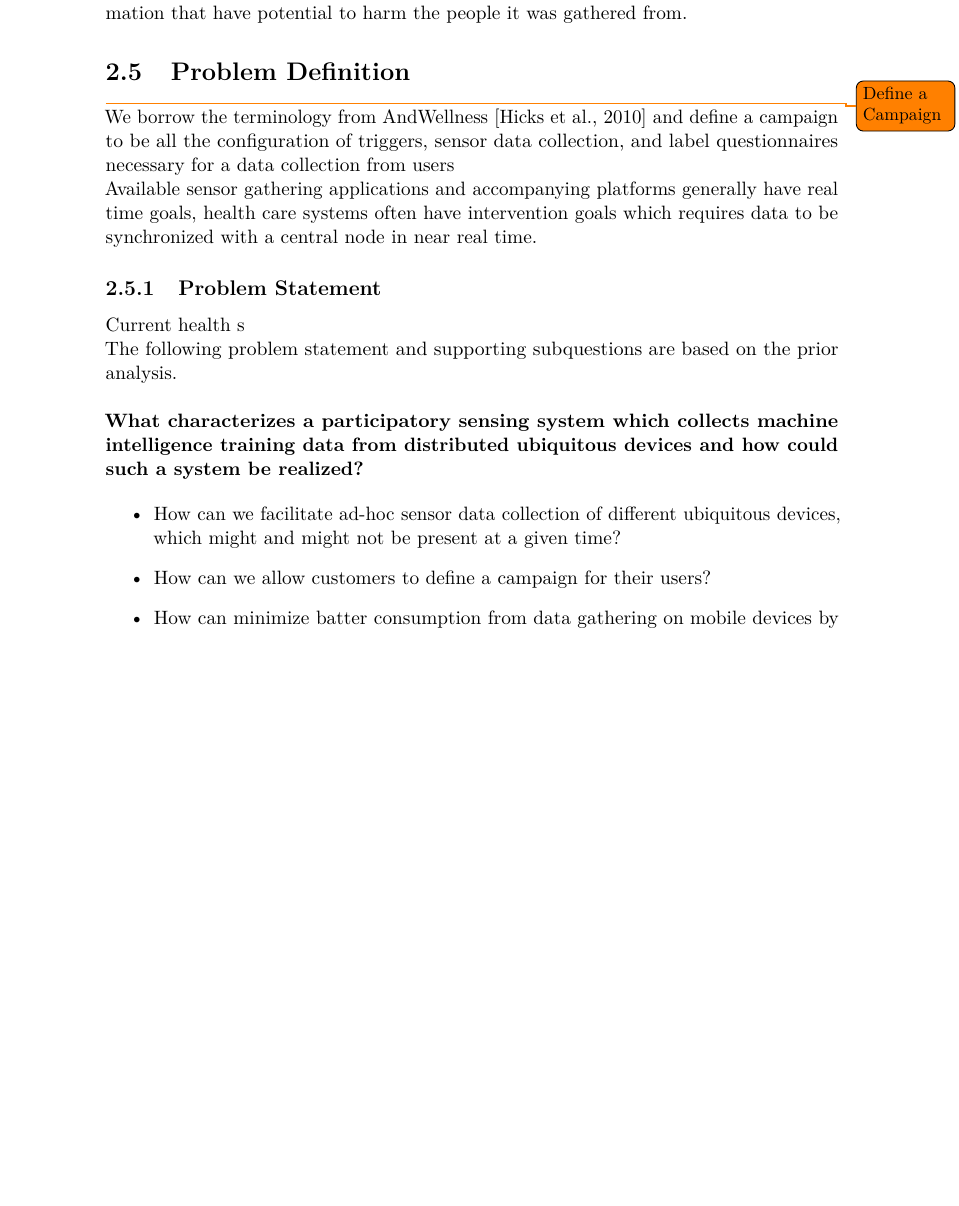
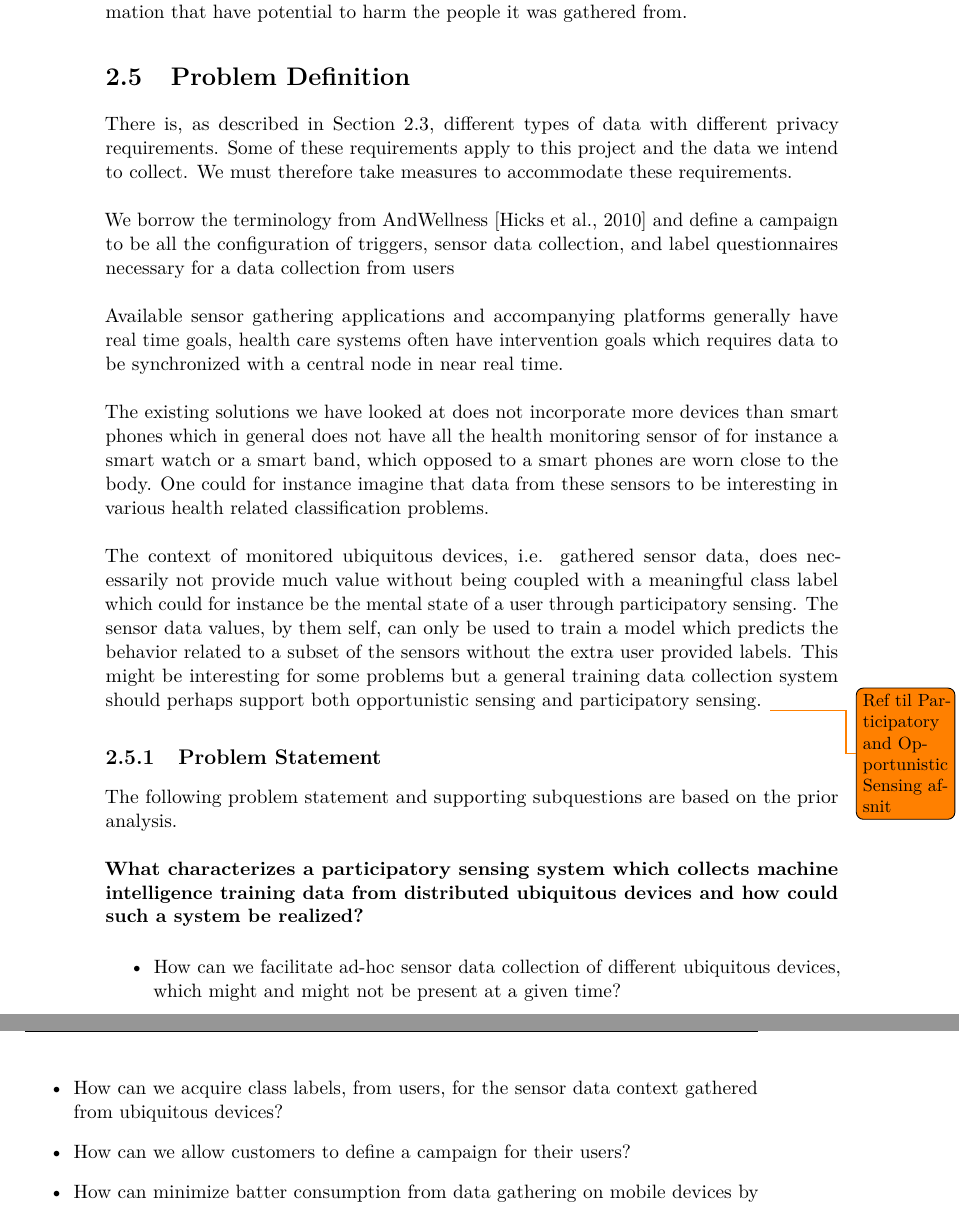
Before and after one commit to Shaderex/SW8-Report, a LaTeX thesis (super_main.tex, which reads content/problem_analysis/problem_definition.tex): part of page 15 of 29 before the commit and two parts of pages 15 and 16 of 29 after it, the two joined at a grey line, cut so that both start at the same text, the shorter picture padded with empty space. Compiled offline with pdfLaTeX.

Commit message:
Add more to problem definition

```diff
--- a/content/problem_analysis/problem_definition.tex
+++ b/content/problem_analysis/problem_definition.tex
@@ -2,23 +2,27 @@
 
 \section{Problem Definition}
 \label{sec:problem_definition}
-
 % Opsumer analyse
-
+% Legal stuff, Encryption stuff, ethics stuff
+There is, as described in \secref{sec:legislation}, different types of data with different privacy requirements. Some of these requirements apply to this project and the data we intend to collect. We must therefore take measures to accommodate these requirements.
+\\\\
 % Campaign definition(s)
-\todo{Define a Campaign}
 We borrow the terminology from AndWellness \parencite{hicks2010andwellness} and define a campaign to be all the configuration of triggers, sensor data collection, and label questionnaires necessary for a data collection from users
-
+\\\\
 % Health care stuff requires real time - Impacts battery
 Available sensor gathering applications and accompanying platforms generally have real time goals, health care systems often have intervention goals which requires data to be synchronized with a central node in near real time.
-
+\\\\
 % Does not allow dynamic use of sensors from other mobile devices than smartphones
+The existing solutions we have looked at does not incorporate more devices than smart phones which in general does not have all the health monitoring sensor of for instance a smart watch or a smart band, which opposed to a smart phones are worn close to the body. One could for instance imagine that data from these sensors to be interesting in various health related classification problems.
+\\\\
+% Participatory sensing and training data
+The context of monitored ubiquitous devices, i.e. gathered sensor data, does necessarily not provide much value without being coupled with a meaningful class label which could for instance be the mental state of a user through participatory sensing. The sensor data values, by them self, can only be used to train a model which predicts the behavior related to a subset of the sensors without the extra user provided labels. This might be interesting for some problems but a general training data collection system should perhaps support both opportunistic sensing and participatory sensing. \todo{Ref til Participatory and Opportunistic Sensing afsnit}
 
 % Hovedspørgsmål
 \subsection{Problem Statement}
 \label{sub:problem_statement}
 
-Current health s
+%Current health s
 
 The following problem statement and supporting subquestions are based on the prior analysis.
 \\\\
@@ -27,6 +31,7 @@ The following problem statement and supporting subquestions are based on the pri
 % Underspørsmål
 \begin{itemize}
     \item How can we facilitate ad-hoc sensor data collection of different ubiquitous devices, which might and might not be present at a given time?
+    \item How can we acquire class labels, from users, for the sensor data context gathered from ubiquitous devices?
     \item How can we allow customers to define a campaign for their users?
     \item How can minimize batter consumption from data gathering on mobile devices by exploiting that we little real time requirements?
     \item How can we maintain legally required privacy of users and protect their sensitive personal data?
```
